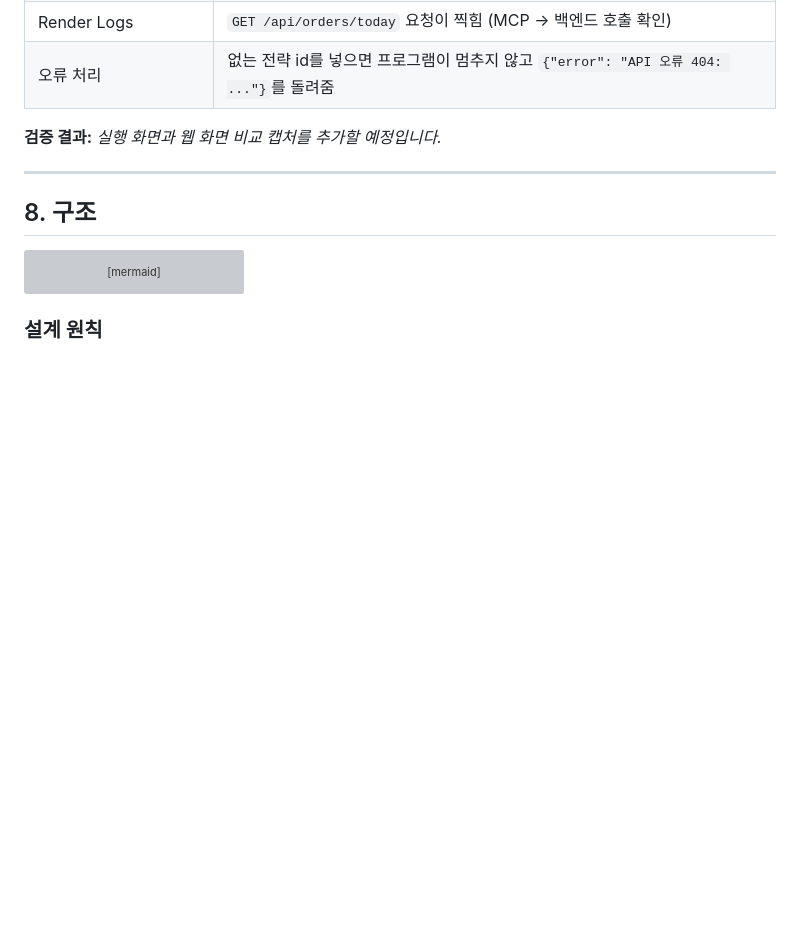
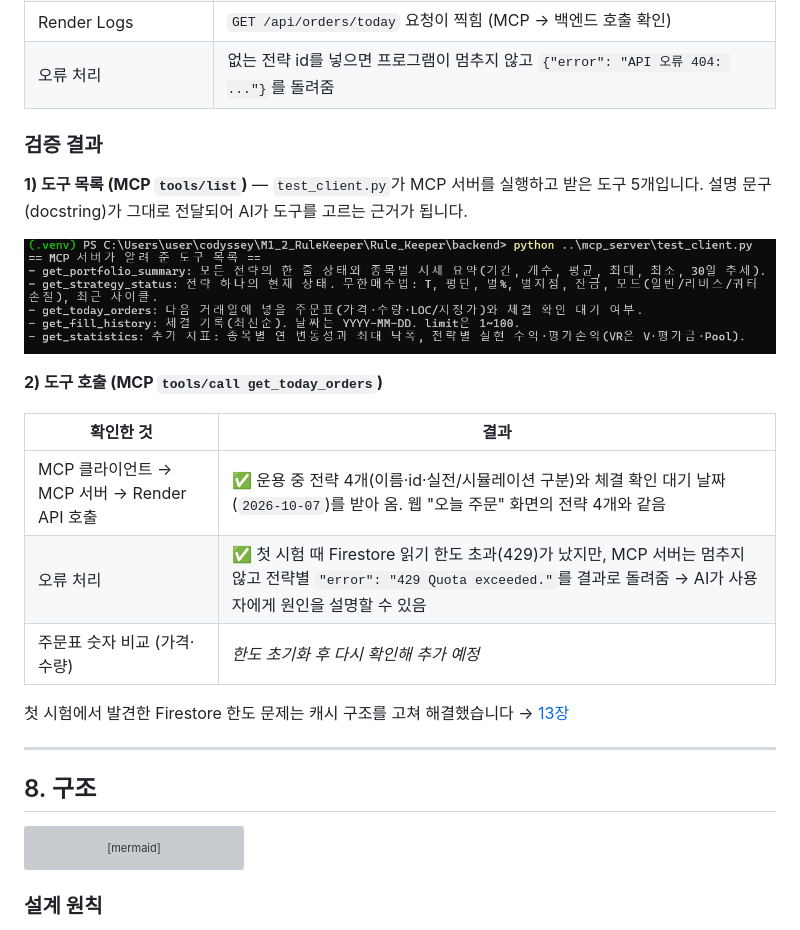
Before and after one commit to goodday-min/Rule_Keeper, a Markdown page: README.md, the part around the change. Rendered like a GitHub page; pictures changed too: docs/images/10_mcp_tool_list.png (added); blank space fills up the shorter version; grey boxes are pictures that could not be loaded.

Commit message:
Firestore 캐시 수정, MCP 검증 결과 추가

```diff
--- a/README.md
+++ b/README.md
@@ -337,7 +337,21 @@ python ..\mcp_server\test_client.py get_portfolio_summary
 | Render Logs | `GET /api/orders/today` 요청이 찍힘 (MCP → 백엔드 호출 확인) |
 | 오류 처리 | 없는 전략 id를 넣으면 프로그램이 멈추지 않고 `{"error": "API 오류 404: ..."}`를 돌려줌 |
 
-**검증 결과:** _실행 화면과 웹 화면 비교 캡처를 추가할 예정입니다._
+### 검증 결과
+
+**1) 도구 목록 (MCP `tools/list`)** — `test_client.py`가 MCP 서버를 실행하고 받은 도구 5개입니다. 설명 문구(docstring)가 그대로 전달되어 AI가 도구를 고르는 근거가 됩니다.
+
+![MCP 도구 목록](docs/images/10_mcp_tool_list.png)
+
+**2) 도구 호출 (MCP `tools/call get_today_orders`)**
+
+| 확인한 것 | 결과 |
+| --- | --- |
+| MCP 클라이언트 → MCP 서버 → Render API 호출 | ✅ 운용 중 전략 4개(이름·id·실전/시뮬레이션 구분)와 체결 확인 대기 날짜(`2026-10-07`)를 받아 옴. 웹 "오늘 주문" 화면의 전략 4개와 같음 |
+| 오류 처리 | ✅ 첫 시험 때 Firestore 읽기 한도 초과(429)가 났지만, MCP 서버는 멈추지 않고 전략별 `"error": "429 Quota exceeded."`를 결과로 돌려줌 → AI가 사용자에게 원인을 설명할 수 있음 |
+| 주문표 숫자 비교 (가격·수량) | _한도 초기화 후 다시 확인해 추가 예정_ |
+
+첫 시험에서 발견한 Firestore 한도 문제는 캐시 구조를 고쳐 해결했습니다 → [13장](#13-개발-중-겪은-문제와-해결)
 
 ---
 
```
